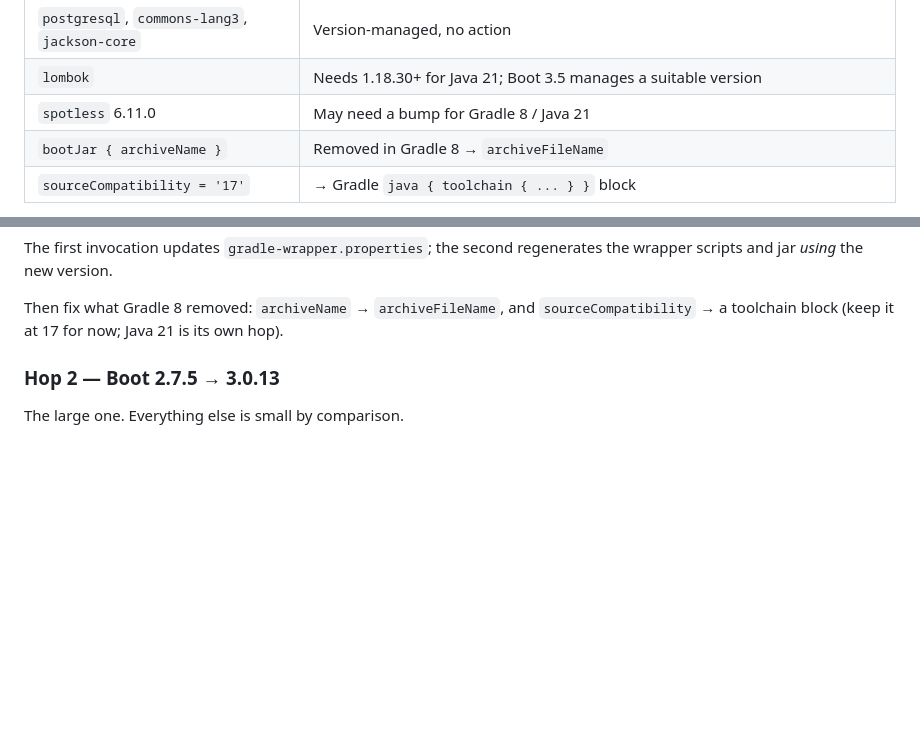
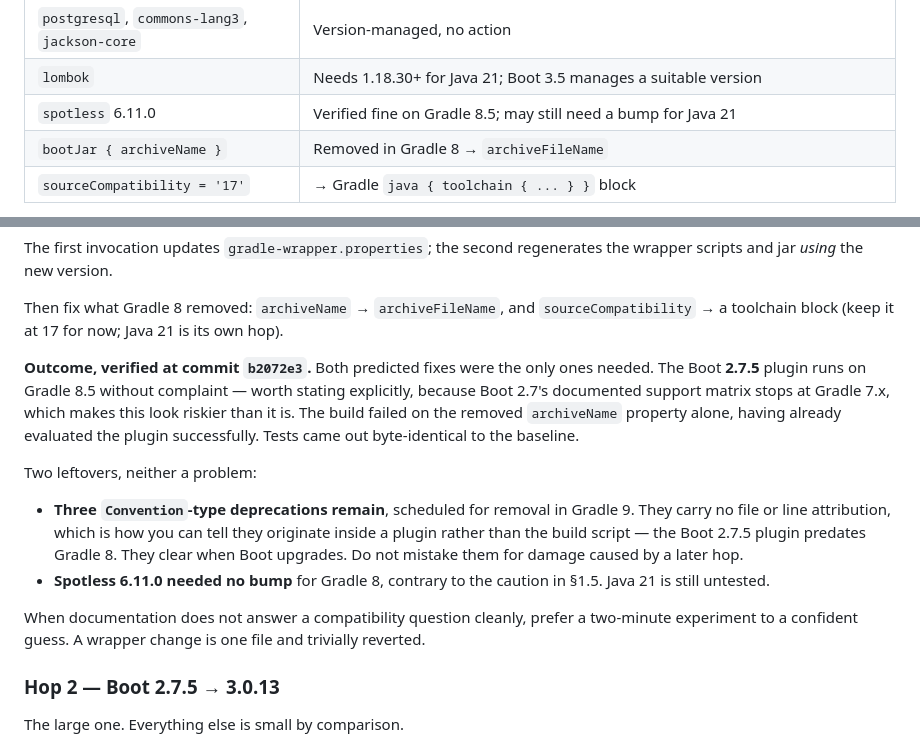
Before and after one commit to sanketh-sg/prost, a Markdown page: docs/reference/upgrading-spring-boot.md, 2 parts joined by grey strips. Rendered like a GitHub page; blank space fills up the shorter version.

Commit message:
docs: record the verified outcome of the Gradle 8 hop
Both predicted fixes were the only ones required. Notes explicitly that
the Boot 2.7.5 plugin runs on Gradle 8.5 despite Boot 2.7's documented
matrix stopping at 7.x, since that gap makes the hop look riskier than
it is.

Also records the three plugin-sourced Convention deprecations that
remain, so a later hop is not blamed for them, and downgrades the
spotless caution from predicted to verified.

```diff
--- a/docs/reference/upgrading-spring-boot.md
+++ b/docs/reference/upgrading-spring-boot.md
@@ -187,7 +187,7 @@ this repository, as of `aeaebe6`:
 | `hibernate-validator` (direct) | Prefer `spring-boot-starter-validation` so Boot manages the version |
 | `postgresql`, `commons-lang3`, `jackson-core` | Version-managed, no action |
 | `lombok` | Needs 1.18.30+ for Java 21; Boot 3.5 manages a suitable version |
-| `spotless` 6.11.0 | May need a bump for Gradle 8 / Java 21 |
+| `spotless` 6.11.0 | Verified fine on Gradle 8.5; may still need a bump for Java 21 |
 | `bootJar { archiveName }` | Removed in Gradle 8 → `archiveFileName` |
 | `sourceCompatibility = '17'` | → Gradle `java { toolchain { ... } }` block |
 
@@ -392,6 +392,24 @@ wrapper scripts and jar *using* the new version.
 
 Then fix what Gradle 8 removed: `archiveName` → `archiveFileName`, and
 `sourceCompatibility` → a toolchain block (keep it at 17 for now; Java 21 is its own hop).
+
+**Outcome, verified at commit `b2072e3`.** Both predicted fixes were the only ones needed.
+The Boot **2.7.5** plugin runs on Gradle 8.5 without complaint — worth stating explicitly,
+because Boot 2.7's documented support matrix stops at Gradle 7.x, which makes this look
+riskier than it is. The build failed on the removed `archiveName` property alone, having
+already evaluated the plugin successfully. Tests came out byte-identical to the baseline.
+
+Two leftovers, neither a problem:
+
+- **Three `Convention`-type deprecations remain**, scheduled for removal in Gradle 9. They
+  carry no file or line attribution, which is how you can tell they originate inside a
+  plugin rather than the build script — the Boot 2.7.5 plugin predates Gradle 8. They
+  clear when Boot upgrades. Do not mistake them for damage caused by a later hop.
+- **Spotless 6.11.0 needed no bump** for Gradle 8, contrary to the caution in §1.5. Java 21
+  is still untested.
+
+When documentation does not answer a compatibility question cleanly, prefer a two-minute
+experiment to a confident guess. A wrapper change is one file and trivially reverted.
 
 ### Hop 2 — Boot 2.7.5 → 3.0.13
 
```
